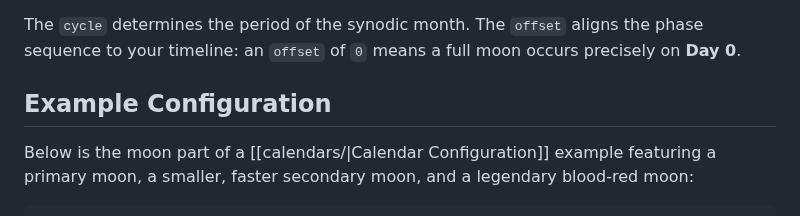
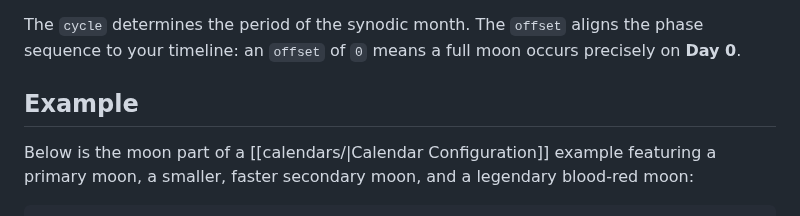
Before and after one commit to Altarok/quartz, a Markdown page: content/calendars/calendar-moons.md, the part around the change. Rendered like a GitHub page.

```diff
--- a/content/calendars/calendar-moons.md
+++ b/content/calendars/calendar-moons.md
@@ -73,7 +73,7 @@ The `moons` property contains a list of moons. Each moon has the properties `off
 
 The `cycle` determines the period of the synodic month. The `offset` aligns the phase sequence to your timeline: an `offset` of `0` means a full moon occurs precisely on **Day 0**.
 
-## Example Configuration
+## Example
 
 Below is the moon part of a [[calendars/|Calendar Configuration]] example featuring a primary moon, a smaller, faster secondary moon, and a legendary blood-red moon:
 
```
Also changed, not shown: content/calendars/index.md (+68 -54 lines), content/images/six-calendars-showcase.png (added).
